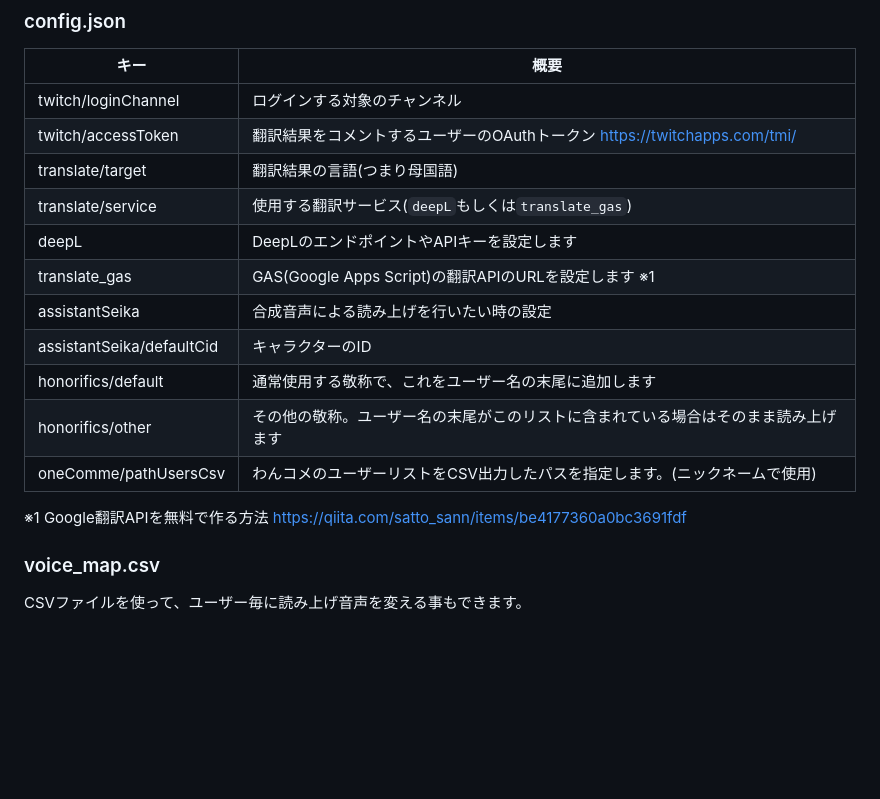
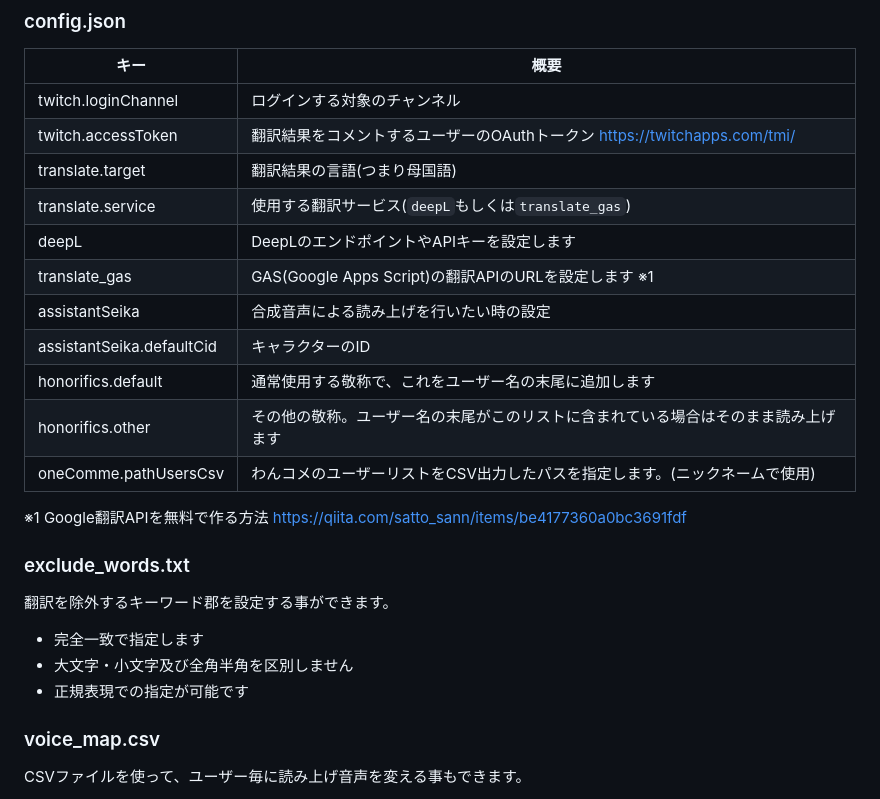
Before and after one commit to natukin1978/twitch-chat-trans-bot, a Markdown page: README.md, the part around the change. Rendered like a GitHub page; blank space fills up the shorter version.

Commit message:
update document.

```diff
--- a/README.md
+++ b/README.md
@@ -30,20 +30,28 @@
 
 | キー                        | 概要                                                                                 |
 | --------------------------- | ------------------------------------------------------------------------------------ |
-| twitch/loginChannel         | ログインする対象のチャンネル                                                         |
-| twitch/accessToken          | 翻訳結果をコメントするユーザーのOAuthトークン https://twitchapps.com/tmi/            |
-| translate/target            | 翻訳結果の言語(つまり母国語)                                                         |
-| translate/service           | 使用する翻訳サービス(`deepL`もしくは`translate_gas`)                                 |
+| twitch.loginChannel         | ログインする対象のチャンネル                                                         |
+| twitch.accessToken          | 翻訳結果をコメントするユーザーのOAuthトークン https://twitchapps.com/tmi/            |
+| translate.target            | 翻訳結果の言語(つまり母国語)                                                         |
+| translate.service           | 使用する翻訳サービス(`deepL`もしくは`translate_gas`)                                 |
 | deepL                       | DeepLのエンドポイントやAPIキーを設定します                                           |
 | translate_gas               | GAS(Google Apps Script)の翻訳APIのURLを設定します ※1                                 |
 | assistantSeika              | 合成音声による読み上げを行いたい時の設定                                             |
-| assistantSeika/defaultCid   | キャラクターのID                                                                     |
-| honorifics/default          | 通常使用する敬称で、これをユーザー名の末尾に追加します                               |
-| honorifics/other            | その他の敬称。ユーザー名の末尾がこのリストに含まれている場合はそのまま読み上げます   |
-| oneComme/pathUsersCsv       | わんコメのユーザーリストをCSV出力したパスを指定します。(ニックネームで使用)          |
+| assistantSeika.defaultCid   | キャラクターのID                                                                     |
+| honorifics.default          | 通常使用する敬称で、これをユーザー名の末尾に追加します                               |
+| honorifics.other            | その他の敬称。ユーザー名の末尾がこのリストに含まれている場合はそのまま読み上げます   |
+| oneComme.pathUsersCsv       | わんコメのユーザーリストをCSV出力したパスを指定します。(ニックネームで使用)          |
 
 ※1 Google翻訳APIを無料で作る方法
 https://qiita.com/satto_sann/items/be4177360a0bc3691fdf
+
+### exclude_words.txt
+
+翻訳を除外するキーワード郡を設定する事ができます。
+
+- 完全一致で指定します
+- 大文字・小文字及び全角半角を区別しません
+- 正規表現での指定が可能です
 
 ### voice_map.csv
 
```
